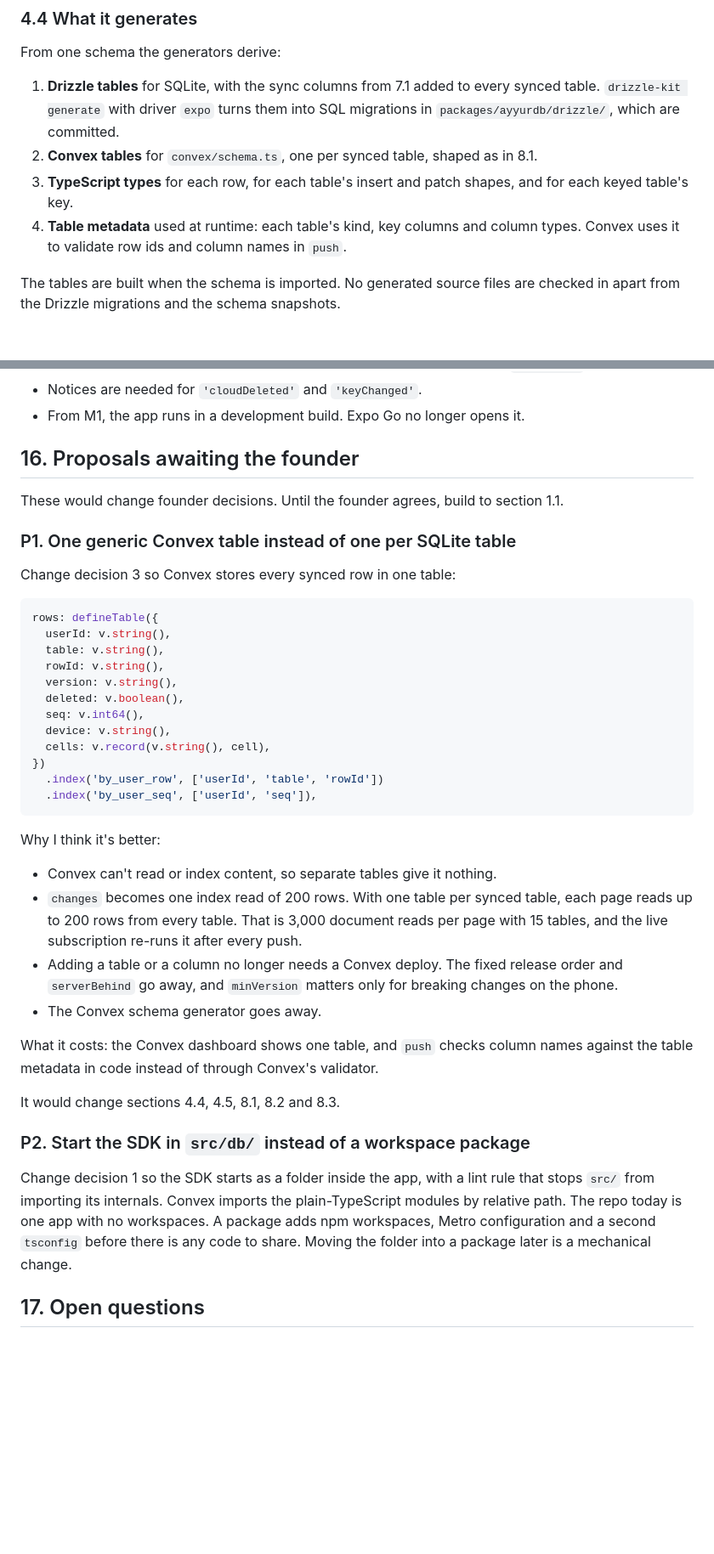
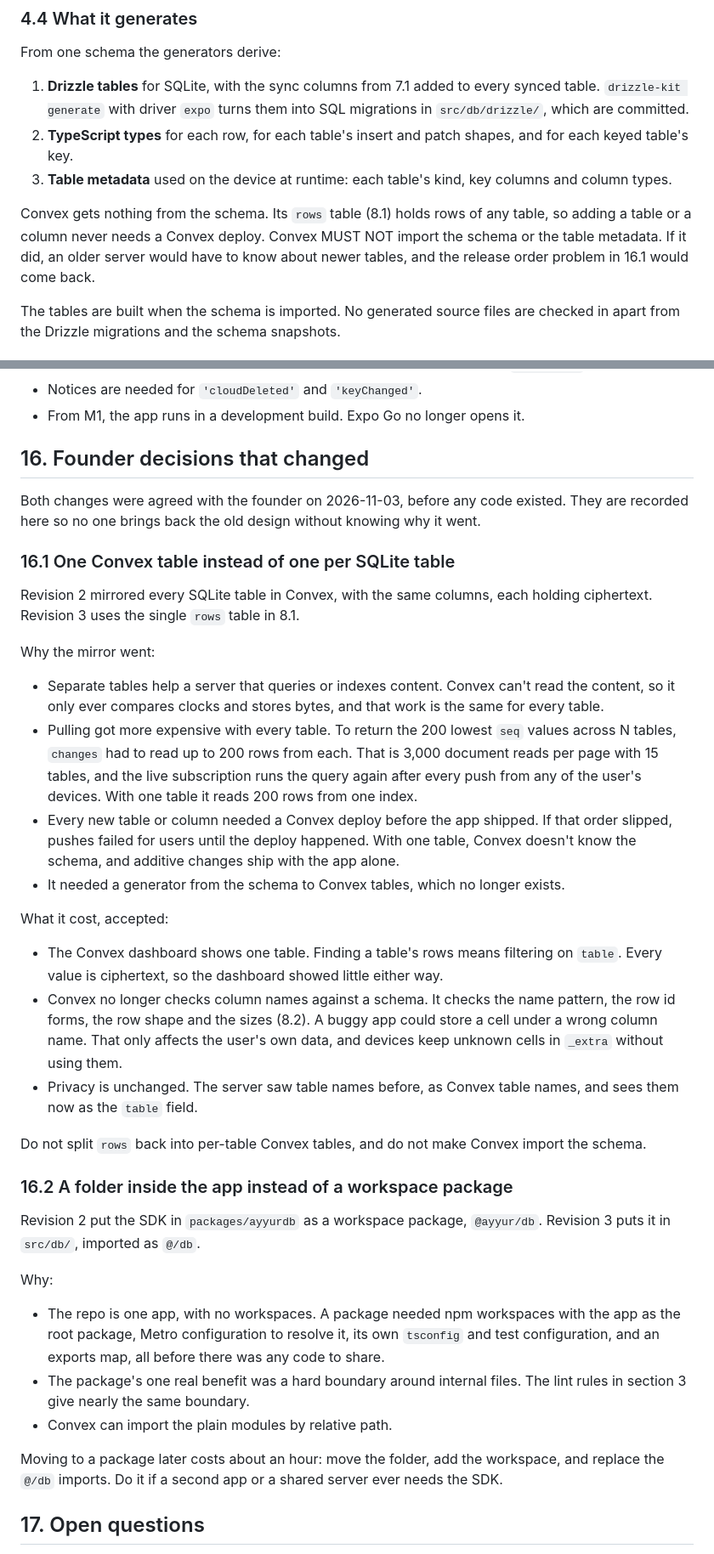
Before and after one commit to Itri-Cloud-Labs/Ayyur, a Markdown page: docs/ayyurdb.md, 2 parts joined by grey strips. Shown at 85% size. Rendered like a GitHub page; blank space fills up the shorter version.

````diff
--- a/docs/ayyurdb.md
+++ b/docs/ayyurdb.md
@@ -193,10 +200,11 @@ Local tables are plain Drizzle tables with an `id` column. They have no `_clocks
 
 From one schema the generators derive:
 
-1. **Drizzle tables** for SQLite, with the sync columns from 7.1 added to every synced table. `drizzle-kit generate` with driver `expo` turns them into SQL migrations in `packages/ayyurdb/drizzle/`, which are committed.
-2. **Convex tables** for `convex/schema.ts`, one per synced table, shaped as in 8.1.
-3. **TypeScript types** for each row, for each table's insert and patch shapes, and for each keyed table's key.
-4. **Table metadata** used at runtime: each table's kind, key columns and column types. Convex uses it to validate row ids and column names in `push`.
+1. **Drizzle tables** for SQLite, with the sync columns from 7.1 added to every synced table. `drizzle-kit generate` with driver `expo` turns them into SQL migrations in `src/db/drizzle/`, which are committed.
+2. **TypeScript types** for each row, for each table's insert and patch shapes, and for each keyed table's key.
+3. **Table metadata** used on the device at runtime: each table's kind, key columns and column types.
+
+Convex gets nothing from the schema. Its `rows` table (8.1) holds rows of any table, so adding a table or a column never needs a Convex deploy. Convex MUST NOT import the schema or the table metadata. If it did, an older server would have to know about newer tables, and the release order problem in 16.1 would come back.
 
 The tables are built when the schema is imported. No generated source files are checked in apart from the Drizzle migrations and the schema snapshots.
 
@@ -842,43 +859,40 @@ Hand-offs to the Frontend/UI thread:
 - Notices are needed for `'cloudDeleted'` and `'keyChanged'`.
 - From M1, the app runs in a development build. Expo Go no longer opens it.
 
-## 16. Proposals awaiting the founder
+## 16. Founder decisions that changed
 
-These would change founder decisions. Until the founder agrees, build to section 1.1.
+Both changes were agreed with the founder on 2026-11-03, before any code existed. They are recorded here so no one brings back the old design without knowing why it went.
 
-### P1. One generic Convex table instead of one per SQLite table
+### 16.1 One Convex table instead of one per SQLite table
 
-Change decision 3 so Convex stores every synced row in one table:
+Revision 2 mirrored every SQLite table in Convex, with the same columns, each holding ciphertext. Revision 3 uses the single `rows` table in 8.1.
 
-```ts
-rows: defineTable({
-  userId: v.string(),
-  table: v.string(),
-  rowId: v.string(),
-  version: v.string(),
-  deleted: v.boolean(),
-  seq: v.int64(),
-  device: v.string(),
-  cells: v.record(v.string(), cell),
-})
-  .index('by_user_row', ['userId', 'table', 'rowId'])
-  .index('by_user_seq', ['userId', 'seq']),
-```
+Why the mirror went:
 
-Why I think it's better:
+- Separate tables help a server that queries or indexes content. Convex can't read the content, so it only ever compares clocks and stores bytes, and that work is the same for every table.
+- Pulling got more expensive with every table. To return the 200 lowest `seq` values across N tables, `changes` had to read up to 200 rows from each. That is 3,000 document reads per page with 15 tables, and the live subscription runs the query again after every push from any of the user's devices. With one table it reads 200 rows from one index.
+- Every new table or column needed a Convex deploy before the app shipped. If that order slipped, pushes failed for users until the deploy happened. With one table, Convex doesn't know the schema, and additive changes ship with the app alone.
+- It needed a generator from the schema to Convex tables, which no longer exists.
 
-- Convex can't read or index content, so separate tables give it nothing.
-- `changes` becomes one index read of 200 rows. With one table per synced table, each page reads up to 200 rows from every table. That is 3,000 document reads per page with 15 tables, and the live subscription re-runs it after every push.
-- Adding a table or a column no longer needs a Convex deploy. The fixed release order and `serverBehind` go away, and `minVersion` matters only for breaking changes on the phone.
-- The Convex schema generator goes away.
+What it cost, accepted:
 
-What it costs: the Convex dashboard shows one table, and `push` checks column names against the table metadata in code instead of through Convex's validator.
+- The Convex dashboard shows one table. Finding a table's rows means filtering on `table`. Every value is ciphertext, so the dashboard showed little either way.
+- Convex no longer checks column names against a schema. It checks the name pattern, the row id forms, the row shape and the sizes (8.2). A buggy app could store a cell under a wrong column name. That only affects the user's own data, and devices keep unknown cells in `_extra` without using them.
+- Privacy is unchanged. The server saw table names before, as Convex table names, and sees them now as the `table` field.
 
-It would change sections 4.4, 4.5, 8.1, 8.2 and 8.3.
+Do not split `rows` back into per-table Convex tables, and do not make Convex import the schema.
 
-### P2. Start the SDK in `src/db/` instead of a workspace package
+### 16.2 A folder inside the app instead of a workspace package
 
-Change decision 1 so the SDK starts as a folder inside the app, with a lint rule that stops `src/` from importing its internals. Convex imports the plain-TypeScript modules by relative path. The repo today is one app with no workspaces. A package adds npm workspaces, Metro configuration and a second `tsconfig` before there is any code to share. Moving the folder into a package later is a mechanical change.
+Revision 2 put the SDK in `packages/ayyurdb` as a workspace package, `@ayyur/db`. Revision 3 puts it in `src/db/`, imported as `@/db`.
+
+Why:
+
+- The repo is one app, with no workspaces. A package needed npm workspaces with the app as the root package, Metro configuration to resolve it, its own `tsconfig` and test configuration, and an exports map, all before there was any code to share.
+- The package's one real benefit was a hard boundary around internal files. The lint rules in section 3 give nearly the same boundary.
+- Convex can import the plain modules by relative path.
+
+Moving to a package later costs about an hour: move the folder, add the workspace, and replace the `@/db` imports. Do it if a second app or a shared server ever needs the SDK.
 
 ## 17. Open questions
 
````
Also changed, not shown: other parts of docs/ayyurdb.md (+68 -51 lines).
